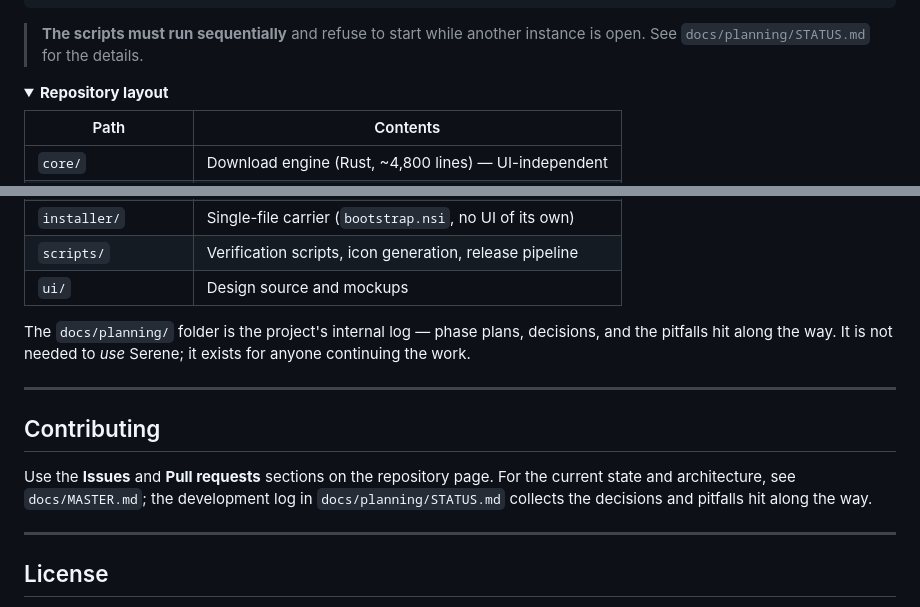
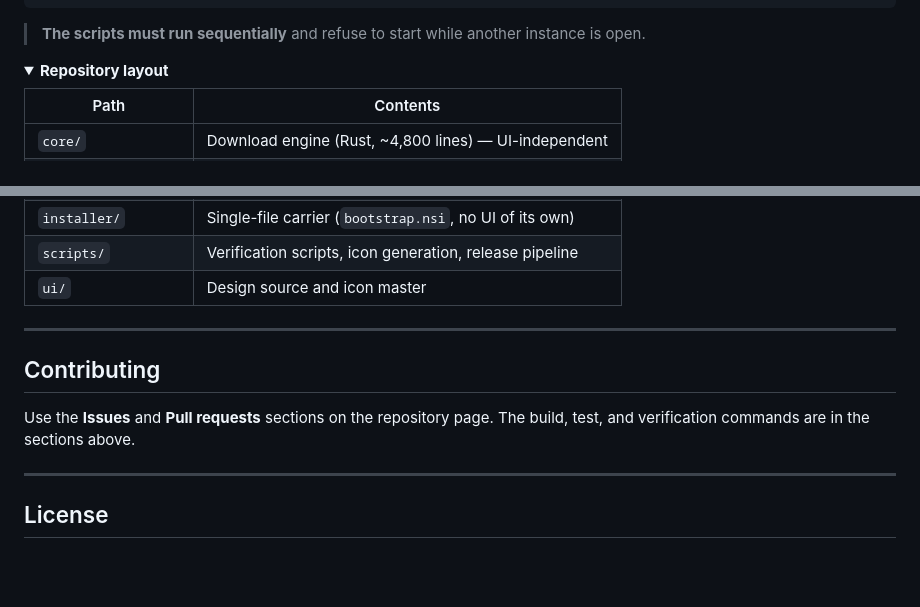
Before and after one commit to izzetwaterson/serene, a Markdown page: README.md, 2 parts joined by grey strips. Rendered like a GitHub page; folded sections open; blank space fills up the shorter version.

````diff
--- a/README.md
+++ b/README.md
@@ -248,7 +248,7 @@ node scripts/check_extension.mjs   # extension logic (under a browser mock)
 ```
 
 > **The scripts must run sequentially** and refuse to start while another
-> instance is open. See `docs/planning/STATUS.md` for the details.
+> instance is open.
 </details>
 
 <details>
@@ -264,21 +264,15 @@ node scripts/check_extension.mjs   # extension logic (under a browser mock)
 | `installer_app/` | Custom installer / uninstaller UI (Flutter) |
 | `installer/` | Single-file carrier (`bootstrap.nsi`, no UI of its own) |
 | `scripts/` | Verification scripts, icon generation, release pipeline |
-| `ui/` | Design source and mockups |
-
-The `docs/planning/` folder is the project's internal log — phase plans,
-decisions, and the pitfalls hit along the way. It is not needed to *use*
-Serene; it exists for anyone continuing the work.
+| `ui/` | Design source and icon master |
 </details>
 
 ---
 
 ## Contributing
 
-Use the **Issues** and **Pull requests** sections on the repository page.
-For the current state and architecture, see `docs/MASTER.md`; the development
-log in `docs/planning/STATUS.md` collects the decisions and pitfalls hit along
-the way.
+Use the **Issues** and **Pull requests** sections on the repository page. The
+build, test, and verification commands are in the sections above.
 
 ---
 
````
Also changed, not shown: ui/DESIGN.md (+5 -6 lines), ui/screen.png (added), 3 other files.
